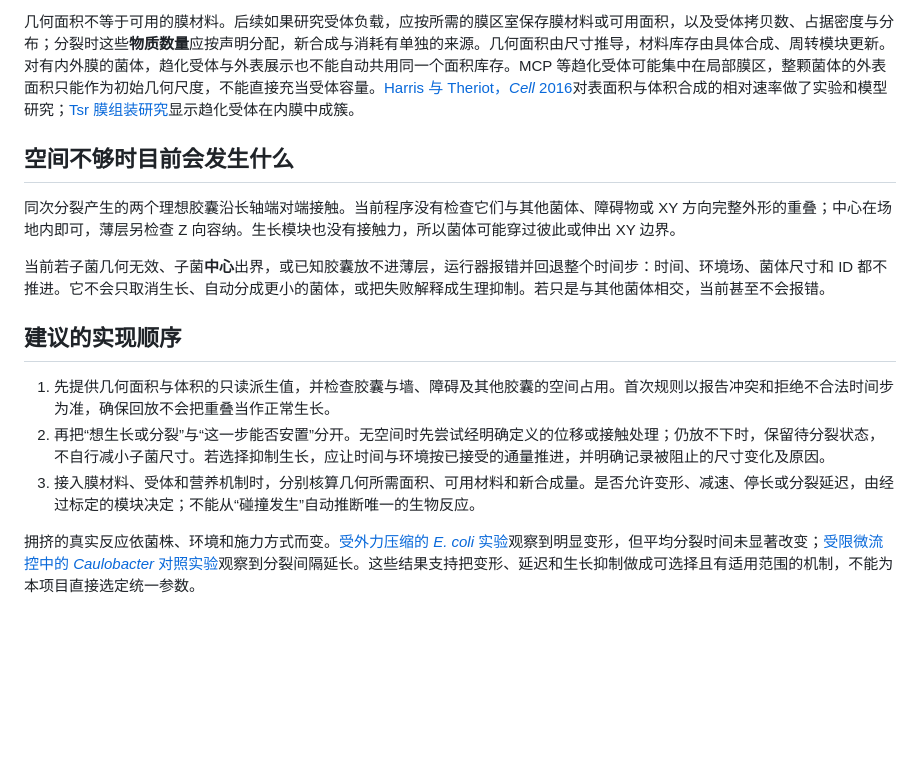
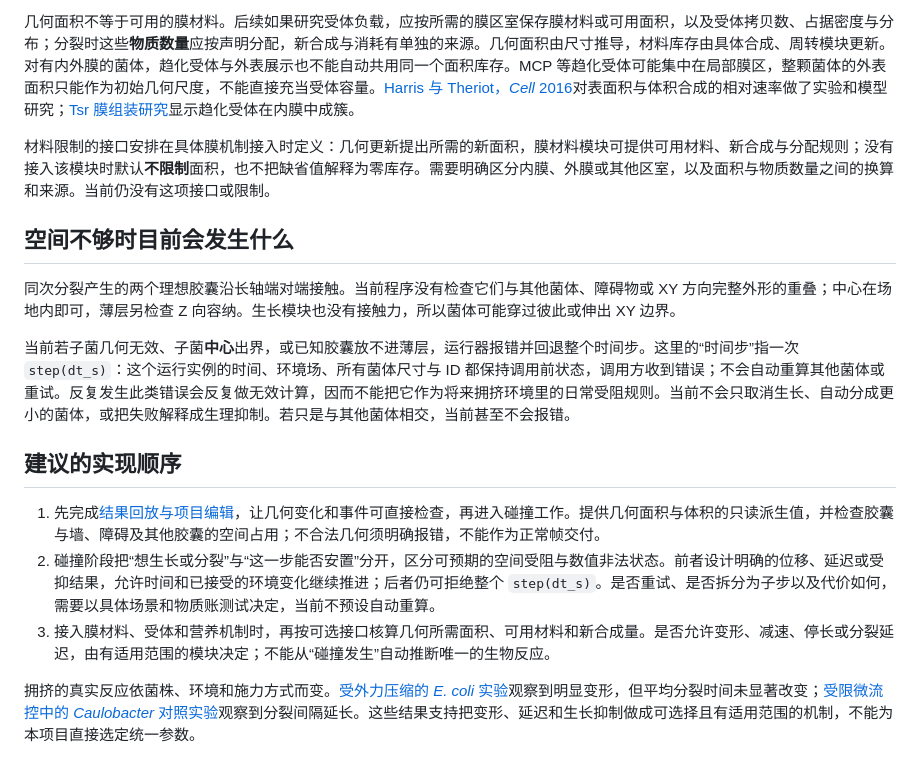
Before and after one commit to SZU-SIAT-iGEM/friskoli-cad, a Markdown page: docs/membrane-area-and-crowding.md, the part around the change. GitHub-like rendering; blank space fills up the shorter version.

Commit message:
docs: define optional membrane material interface

```diff
--- a/docs/membrane-area-and-crowding.md
+++ b/docs/membrane-area-and-crowding.md
@@ -8,16 +8,18 @@
 
 几何面积不等于可用的膜材料。后续如果研究受体负载，应按所需的膜区室保存膜材料或可用面积，以及受体拷贝数、占据密度与分布；分裂时这些**物质数量**应按声明分配，新合成与消耗有单独的来源。几何面积由尺寸推导，材料库存由具体合成、周转模块更新。对有内外膜的菌体，趋化受体与外表展示也不能自动共用同一个面积库存。MCP 等趋化受体可能集中在局部膜区，整颗菌体的外表面积只能作为初始几何尺度，不能直接充当受体容量。[Harris 与 Theriot，*Cell* 2016](https://doi.org/10.1016/j.cell.2016.05.045)对表面积与体积合成的相对速率做了实验和模型研究；[Tsr 膜组装研究](https://pmc.ncbi.nlm.nih.gov/articles/PMC156230/)显示趋化受体在内膜中成簇。
 
+材料限制的接口安排在具体膜机制接入时定义：几何更新提出所需的新面积，膜材料模块可提供可用材料、新合成与分配规则；没有接入该模块时默认**不限制**面积，也不把缺省值解释为零库存。需要明确区分内膜、外膜或其他区室，以及面积与物质数量之间的换算和来源。当前仍没有这项接口或限制。
+
 ## 空间不够时目前会发生什么
 
 同次分裂产生的两个理想胶囊沿长轴端对端接触。当前程序没有检查它们与其他菌体、障碍物或 XY 方向完整外形的重叠；中心在场地内即可，薄层另检查 Z 向容纳。生长模块也没有接触力，所以菌体可能穿过彼此或伸出 XY 边界。
 
-当前若子菌几何无效、子菌**中心**出界，或已知胶囊放不进薄层，运行器报错并回退整个时间步：时间、环境场、菌体尺寸和 ID 都不推进。它不会只取消生长、自动分成更小的菌体，或把失败解释成生理抑制。若只是与其他菌体相交，当前甚至不会报错。
+当前若子菌几何无效、子菌**中心**出界，或已知胶囊放不进薄层，运行器报错并回退整个时间步。这里的“时间步”指一次 `step(dt_s)`：这个运行实例的时间、环境场、所有菌体尺寸与 ID 都保持调用前状态，调用方收到错误；不会自动重算其他菌体或重试。反复发生此类错误会反复做无效计算，因而不能把它作为将来拥挤环境里的日常受阻规则。当前不会只取消生长、自动分成更小的菌体，或把失败解释成生理抑制。若只是与其他菌体相交，当前甚至不会报错。
 
 ## 建议的实现顺序
 
-1. 先提供几何面积与体积的只读派生值，并检查胶囊与墙、障碍及其他胶囊的空间占用。首次规则以报告冲突和拒绝不合法时间步为准，确保回放不会把重叠当作正常生长。
-2. 再把“想生长或分裂”与“这一步能否安置”分开。无空间时先尝试经明确定义的位移或接触处理；仍放不下时，保留待分裂状态，不自行减小子菌尺寸。若选择抑制生长，应让时间与环境按已接受的通量推进，并明确记录被阻止的尺寸变化及原因。
-3. 接入膜材料、受体和营养机制时，分别核算几何所需面积、可用材料和新合成量。是否允许变形、减速、停长或分裂延迟，由经过标定的模块决定；不能从“碰撞发生”自动推断唯一的生物反应。
+1. 先完成[结果回放与项目编辑](development-order.md)，让几何变化和事件可直接检查，再进入碰撞工作。提供几何面积与体积的只读派生值，并检查胶囊与墙、障碍及其他胶囊的空间占用；不合法几何须明确报错，不能作为正常帧交付。
+2. 碰撞阶段把“想生长或分裂”与“这一步能否安置”分开，区分可预期的空间受阻与数值非法状态。前者设计明确的位移、延迟或受抑结果，允许时间和已接受的环境变化继续推进；后者仍可拒绝整个 `step(dt_s)`。是否重试、是否拆分为子步以及代价如何，需要以具体场景和物质账测试决定，当前不预设自动重算。
+3. 接入膜材料、受体和营养机制时，再按可选接口核算几何所需面积、可用材料和新合成量。是否允许变形、减速、停长或分裂延迟，由有适用范围的模块决定；不能从“碰撞发生”自动推断唯一的生物反应。
 
 拥挤的真实反应依菌株、环境和施力方式而变。[受外力压缩的 *E. coli* 实验](https://doi.org/10.1038/srep11367)观察到明显变形，但平均分裂时间未显著改变；[受限微流控中的 *Caulobacter* 对照实验](https://pmc.ncbi.nlm.nih.gov/articles/PMC11238078/)观察到分裂间隔延长。这些结果支持把变形、延迟和生长抑制做成可选择且有适用范围的机制，不能为本项目直接选定统一参数。
```
